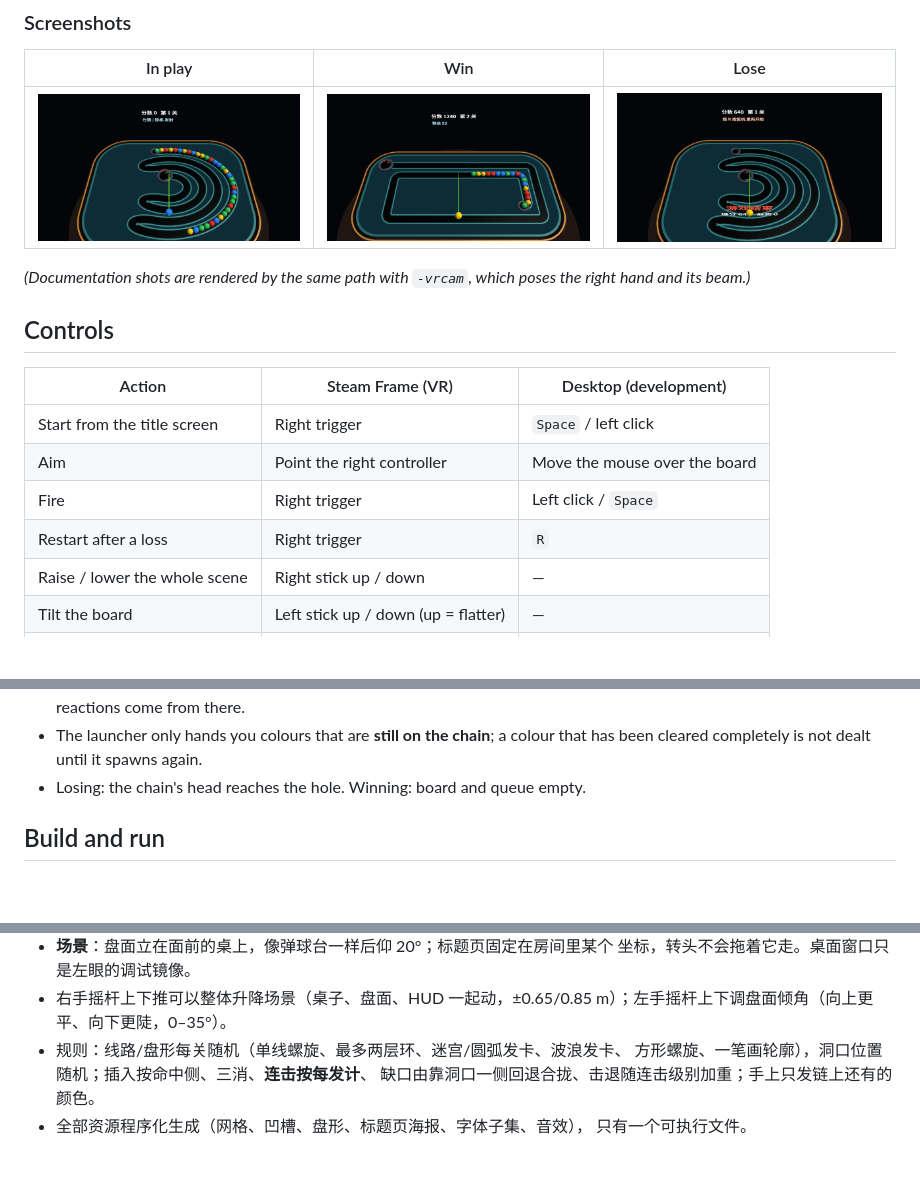
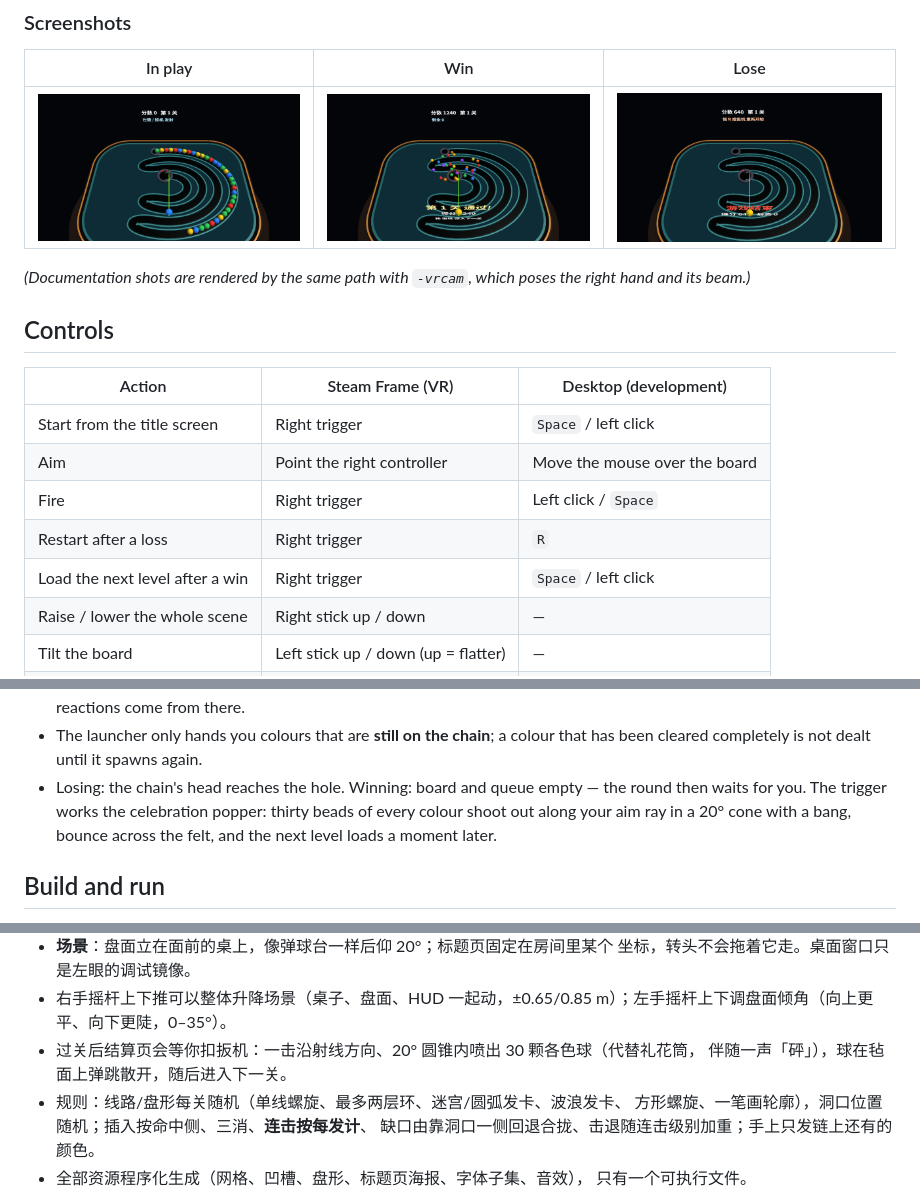
Before and after one commit to lomoframe/zuma, a Markdown page: README.md, 3 parts joined by grey strips. Rendered like a GitHub page; pictures changed too: docs/vr-win.png; blank space fills up the shorter version.

```diff
--- a/README.md
+++ b/README.md
@@ -47,6 +47,7 @@ the right hand and its beam.)*
 | Aim | Point the right controller | Move the mouse over the board |
 | Fire | Right trigger | Left click / `Space` |
 | Restart after a loss | Right trigger | `R` |
+| Load the next level after a win | Right trigger | `Space` / left click |
 | Raise / lower the whole scene | Right stick up / down | — |
 | Tilt the board | Left stick up / down (up = flatter) | — |
 | Quit | SteamVR menu | `Esc` |
@@ -71,7 +72,10 @@ beam on purpose — the beam itself stops on the bead it will hit.
   can pull the next beads into a new match — chain reactions come from there.
 - The launcher only hands you colours that are **still on the chain**; a colour
   that has been cleared completely is not dealt until it spawns again.
-- Losing: the chain's head reaches the hole. Winning: board and queue empty.
+- Losing: the chain's head reaches the hole. Winning: board and queue empty —
+  the round then waits for you. The trigger works the celebration popper: thirty
+  beads of every colour shoot out along your aim ray in a 20° cone with a bang,
+  bounce across the felt, and the next level loads a moment later.
 
 ## Build and run
 
@@ -152,6 +156,8 @@ changing any on-screen text.
 - **场景**：盘面立在面前的桌上，像弹球台一样后仰 20°；标题页固定在房间里某个
   坐标，转头不会拖着它走。桌面窗口只是左眼的调试镜像。
 - 右手摇杆上下推可以整体升降场景（桌子、盘面、HUD 一起动，±0.65/0.85 m）；左手摇杆上下调盘面倾角（向上更平、向下更陡，0–35°）。
+- 过关后结算页会等你扣扳机：一击沿射线方向、20° 圆锥内喷出 30 颗各色球（代替礼花筒，
+  伴随一声「砰」），球在毡面上弹跳散开，随后进入下一关。
 - 规则：线路/盘形每关随机（单线螺旋、最多两层环、迷宫/圆弧发卡、波浪发卡、
   方形螺旋、一笔画轮廓），洞口位置随机；插入按命中侧、三消、**连击按每发计**、
   缺口由靠洞口一侧回退合拢、击退随连击级别加重；手上只发链上还有的颜色。
```
Also changed, not shown: 7 other files.
